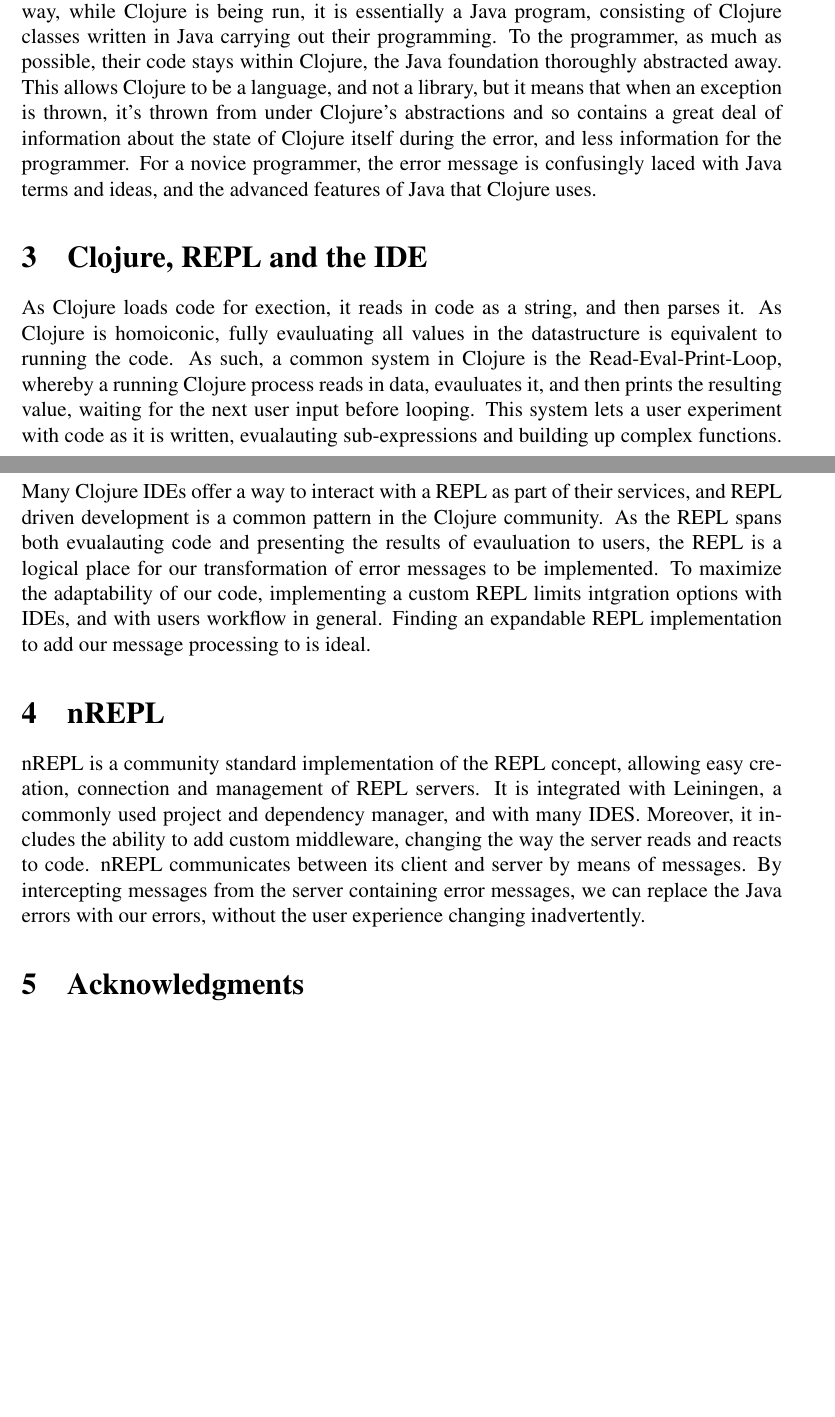
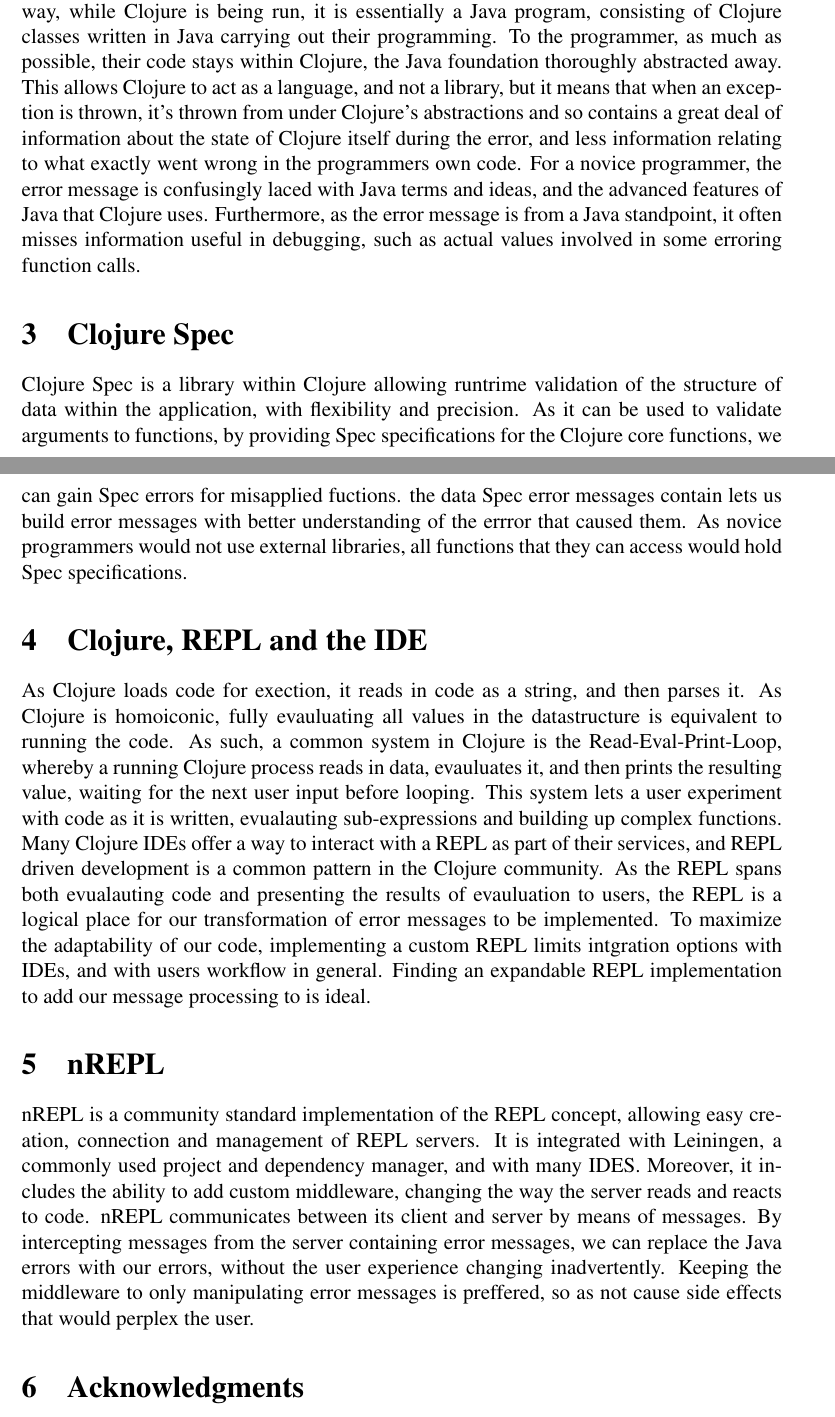
Before and after one commit to Clojure-Intro-Course/mics2018demo, a LaTeX document (mics2018.tex): two parts of pages 2 and 3 of 3, joined at a grey line, cut so that both start at the same text, the shorter picture padded with empty space. Compiled offline with pdfLaTeX.

Commit message:
add discussion of Clojure Spec

```diff
--- a/mics2018.tex
+++ b/mics2018.tex
@@ -148,16 +148,28 @@
 Clojure classes written in Java carrying out their programming.
 To the programmer, as much as possible, their code stays within Clojure,
 the Java foundation thoroughly abstracted away.
-This allows Clojure to be a language, and not a library, but it means
+This allows Clojure to act as a language, and not a library, but it means
  that when an exception is thrown, it's thrown from under Clojure's abstractions
  and so contains a great deal of information about the state of Clojure itself
- during the error, and less information for the programmer.
+ during the error, and less information relating to what exactly went wrong in the
+ programmers own code.
  For a novice programmer, the error message is confusingly laced
   with Java terms and ideas, and the advanced features of Java that Clojure uses.
+  Furthermore, as the error message is from a Java standpoint, it often misses
+  information useful in debugging, such as actual values involved in some erroring function calls.
+
+\section{Clojure Spec}
+Clojure Spec is a library within Clojure allowing runtrime validation
+of the structure of data within the application, with flexibility and precision.
+As it can be used to validate arguments to functions, by providing Spec
+ specifications for the Clojure core functions, we can gain Spec errors
+ for misapplied fuctions. the data Spec error messages contain lets us build
+ error messages with better understanding of the errror that caused them.
+ As novice programmers would not use external libraries,
+ all functions that they can access would hold Spec specifications.
+
 
 \section{Clojure, REPL and the IDE}
-
-
 As Clojure loads code for exection, it reads in code as a string,
 and then parses it. As Clojure is homoiconic, fully evauluating all values in the datastructure
 is equivalent to running the code.
@@ -186,6 +198,10 @@
  By intercepting messages from the server containing error messages,
  we can replace the Java errors with our errors,
   without the user experience changing inadvertently.
+  Keeping the middleware to only manipulating error messages
+  is preffered, so as not cause side effects that would perplex the user.
+
+
 
 
 \section{Acknowledgments}
```
Also changed, not shown: mics2018.tex (2 more changed lines).
